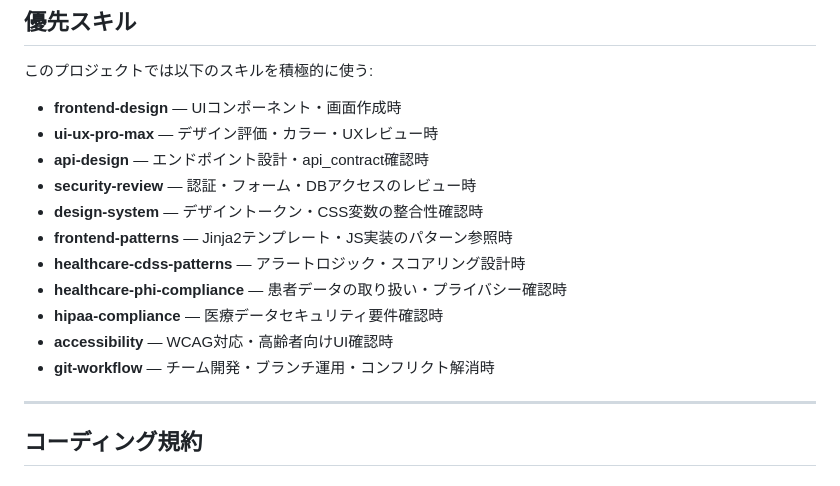
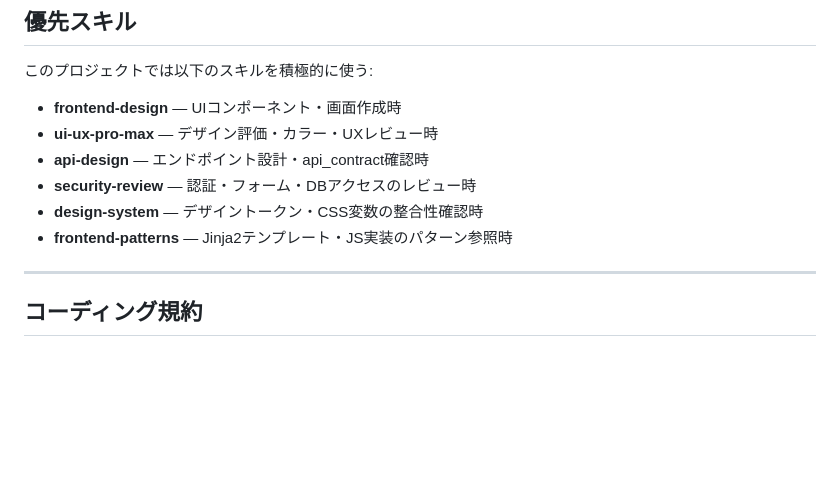
Before and after one commit to yush02084/Heart-Failure-Monitoring-App, a Markdown page: CLAUDE.md, the part around the change. Drawn GitHub-style; blank space fills up the shorter version.

Commit message:
revert: CLAUDE.mdのスキル追加を取り消し
Co-Authored-By: Claude Sonnet 4.6 <noreply@anthropic.com>

```diff
--- a/CLAUDE.md
+++ b/CLAUDE.md
@@ -42,11 +42,6 @@
 - **security-review** — 認証・フォーム・DBアクセスのレビュー時
 - **design-system** — デザイントークン・CSS変数の整合性確認時
 - **frontend-patterns** — Jinja2テンプレート・JS実装のパターン参照時
-- **healthcare-cdss-patterns** — アラートロジック・スコアリング設計時
-- **healthcare-phi-compliance** — 患者データの取り扱い・プライバシー確認時
-- **hipaa-compliance** — 医療データセキュリティ要件確認時
-- **accessibility** — WCAG対応・高齢者向けUI確認時
-- **git-workflow** — チーム開発・ブランチ運用・コンフリクト解消時
 
 ---
 
```
